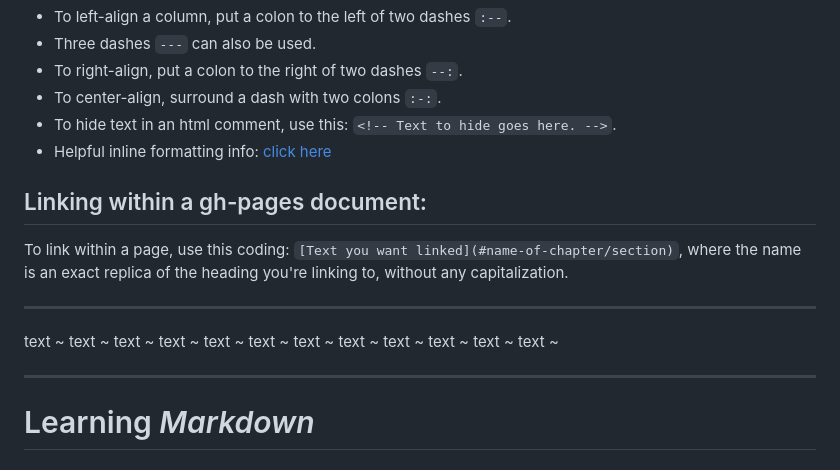
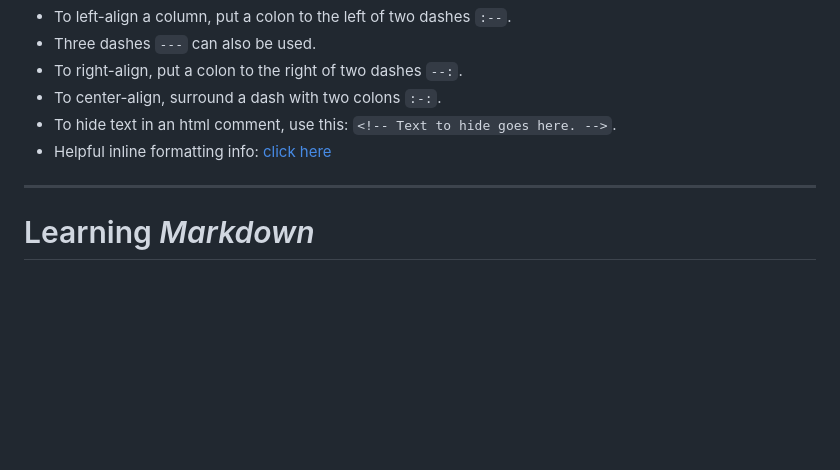
Before and after one commit to ljmoody/myrepo, a Markdown page: README.md, the part around the change printed below. Rendered like a GitHub page; blank space fills up the shorter version.

```diff
--- a/README.md
+++ b/README.md
@@ -53,15 +75,7 @@ These might be other options to use:
 - To hide text in an html comment, use this: `<!-- Text to hide goes here. -->`.
 - Helpful inline formatting info: [click here](https://bookdown.org/yihui/bookdown/markdown-syntax.html#inline-formatting)
 
-## Linking within a gh-pages document:
-To link within a page, use this coding: `[Text you want linked](#name-of-chapter/section)`, where the name is an exact replica of the heading you're linking to, without any capitalization.
-
 ---
-
-text ~ text ~ text ~ text ~ text ~ text ~ text ~ text ~ text ~ text ~ text ~ text ~
-
----
-
 # Learning _Markdown_
 
 ## Second-level Heading
```
Also changed, not shown: other parts of README.md (+34 -12 lines).
